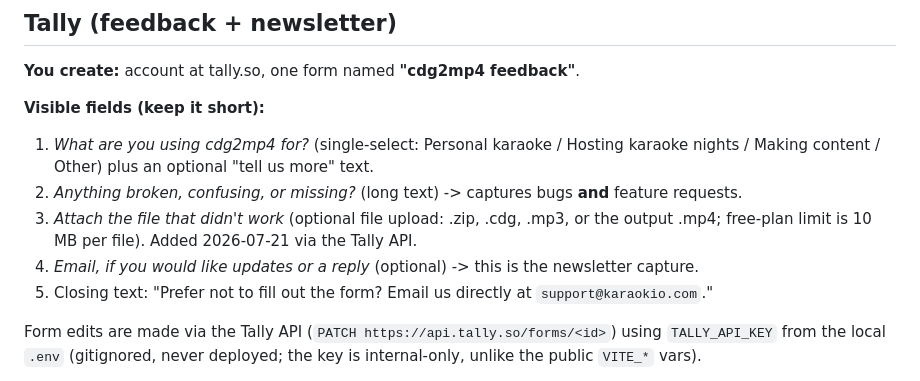
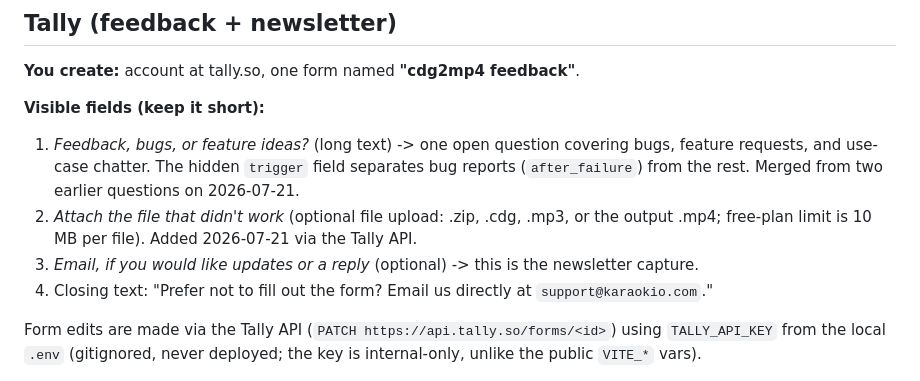
Before and after one commit to Karaokio/cdg2mp4, a Markdown page: docs/feedback-and-analytics.md, the part around the change. GitHub-like rendering.

Commit message:
Merge the two open-text form questions into one
The live Tally form now asks a single question, "Feedback, bugs, or
feature ideas?", replacing the separate use-case and whats-broken text
areas. The hidden trigger field still separates after-failure bug
reports from general feedback.

```diff
--- a/docs/feedback-and-analytics.md
+++ b/docs/feedback-and-analytics.md
@@ -73,13 +73,13 @@ VITE_POSTHOG_HOST=https://us.i.posthog.com
 
 **Visible fields (keep it short):**
 
-1. *What are you using cdg2mp4 for?* (single-select: Personal karaoke / Hosting karaoke nights /
-   Making content / Other) plus an optional "tell us more" text.
-2. *Anything broken, confusing, or missing?* (long text) -> captures bugs **and** feature requests.
-3. *Attach the file that didn't work* (optional file upload: .zip, .cdg, .mp3, or the output
+1. *Feedback, bugs, or feature ideas?* (long text) -> one open question covering bugs, feature
+   requests, and use-case chatter. The hidden `trigger` field separates bug reports
+   (`after_failure`) from the rest. Merged from two earlier questions on 2026-07-21.
+2. *Attach the file that didn't work* (optional file upload: .zip, .cdg, .mp3, or the output
    .mp4; free-plan limit is 10 MB per file). Added 2026-07-21 via the Tally API.
-4. *Email, if you would like updates or a reply* (optional) -> this is the newsletter capture.
-5. Closing text: "Prefer not to fill out the form? Email us directly at `support@karaokio.com`."
+3. *Email, if you would like updates or a reply* (optional) -> this is the newsletter capture.
+4. Closing text: "Prefer not to fill out the form? Email us directly at `support@karaokio.com`."
 
 Form edits are made via the Tally API (`PATCH https://api.tally.so/forms/<id>`) using
 `TALLY_API_KEY` from the local `.env` (gitignored, never deployed; the key is internal-only,
```
